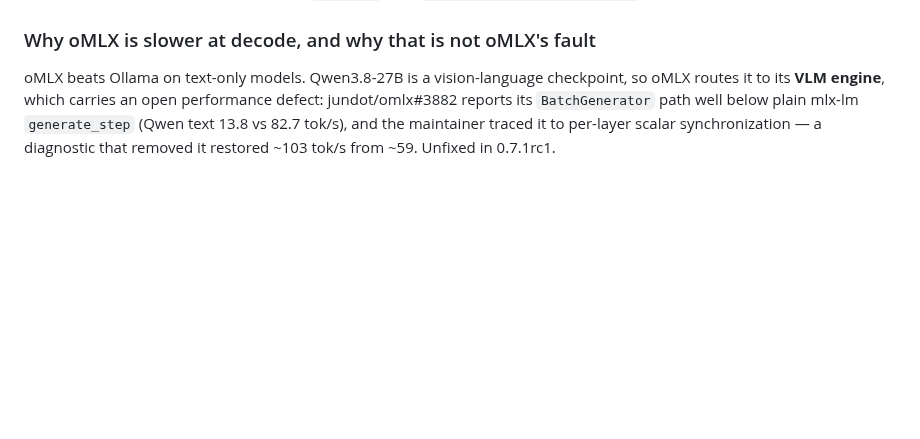
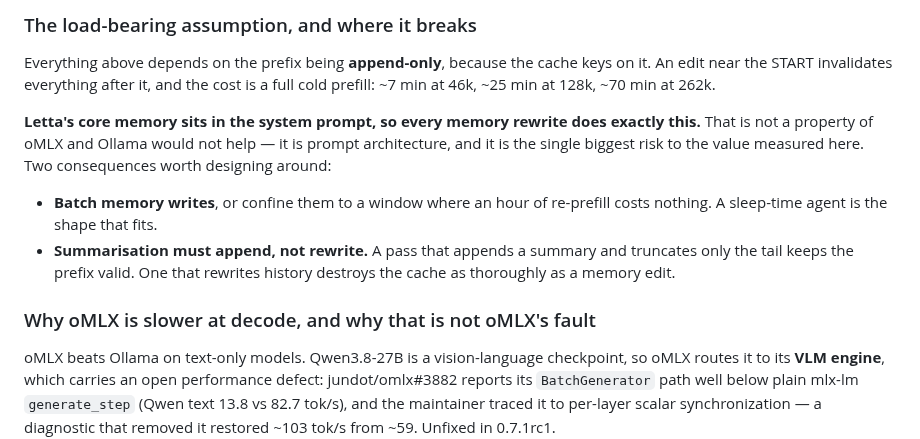
Before and after one commit to dustindoan/coralstack-infra, a Markdown page: docs/MAC_MINI.md, the part around one of its changes. Drawn GitHub-style; blank space fills up the shorter version.

```diff
--- a/docs/MAC_MINI.md
+++ b/docs/MAC_MINI.md
@@ -676,3 +761,20 @@ open), so `rht_int8` with `gdn_snapshot_storage = auto` may do nothing at all.
+### The load-bearing assumption, and where it breaks
+
+Everything above depends on the prefix being **append-only**, because the cache
+keys on it. An edit near the START invalidates everything after it, and the
+cost is a full cold prefill: ~7 min at 46k, ~25 min at 128k, ~70 min at 262k.
+
+**Letta's core memory sits in the system prompt, so every memory rewrite does
+exactly this.** That is not a property of oMLX and Ollama would not help — it
+is prompt architecture, and it is the single biggest risk to the value measured
+here. Two consequences worth designing around:
+
+- **Batch memory writes**, or confine them to a window where an hour of
+  re-prefill costs nothing. A sleep-time agent is the shape that fits.
+- **Summarisation must append, not rewrite.** A pass that appends a summary and
+  truncates only the tail keeps the prefix valid. One that rewrites history
+  destroys the cache as thoroughly as a memory edit.
+
 ### Why oMLX is slower at decode, and why that is not oMLX's fault
 
 oMLX beats Ollama on text-only models. Qwen3.8-27B is a vision-language
```
Also changed, not shown: other parts of docs/MAC_MINI.md (+85 -0 lines).
